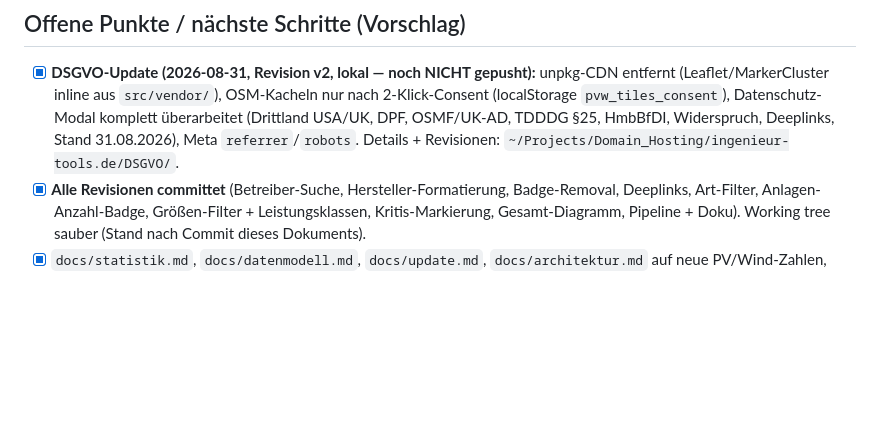
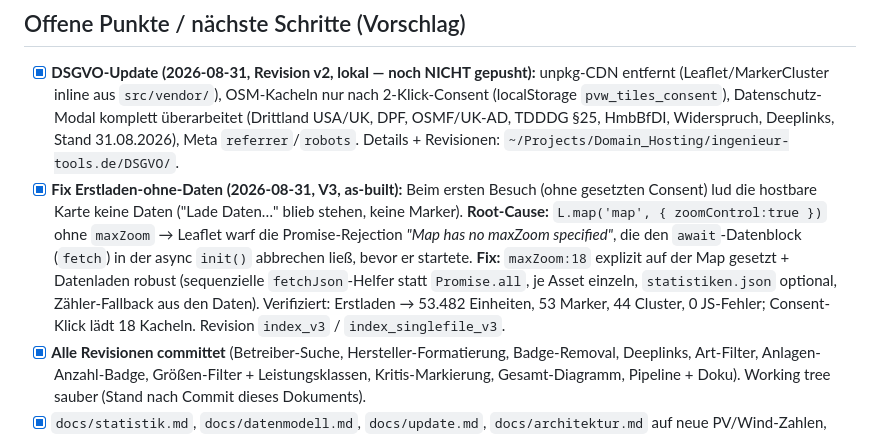
Before and after one commit to PiBrainPi/pv-wind-map, a Markdown page: docs/PROJEKTSTAND.md, the part around the change. Rendered like a GitHub page; blank space fills up the shorter version.

Commit message:
Doku: PROJEKTSTAND as-built — Fix Erstladen-ohne-Daten (V3), Root-Cause maxZoom + robustes Datenladen dokumentiert

```diff
--- a/docs/PROJEKTSTAND.md
+++ b/docs/PROJEKTSTAND.md
@@ -93,6 +93,14 @@ bash scripts/build.sh          # fetch → import → export → bundle (erzeugt
       (localStorage `pvw_tiles_consent`), Datenschutz-Modal komplett überarbeitet (Drittland USA/UK,
       DPF, OSMF/UK-AD, TDDDG §25, HmbBfDI, Widerspruch, Deeplinks, Stand 31.08.2026), Meta
       `referrer`/`robots`. Details + Revisionen: `~/Projects/Domain_Hosting/ingenieur-tools.de/DSGVO/`.
+- [x] **Fix Erstladen-ohne-Daten (2026-08-31, V3, as-built):** Beim ersten Besuch (ohne gesetzten Consent)
+      lud die hostbare Karte keine Daten ("Lade Daten…" blieb stehen, keine Marker). **Root-Cause:**
+      `L.map('map', { zoomControl:true })` ohne `maxZoom` → Leaflet warf die Promise-Rejection
+      *"Map has no maxZoom specified"*, die den `await`-Datenblock (`fetch`) in der async `init()` abbrechen
+      ließ, bevor er startete. **Fix:** `maxZoom:18` explizit auf der Map gesetzt + Datenladen robust
+      (sequenzielle `fetchJson`-Helfer statt `Promise.all`, je Asset einzeln, `statistiken.json` optional,
+      Zähler-Fallback aus den Daten). Verifiziert: Erstladen → 53.482 Einheiten, 53 Marker, 44 Cluster,
+      0 JS-Fehler; Consent-Klick lädt 18 Kacheln. Revision `index_v3` / `index_singlefile_v3`.
 - [x] **Alle Revisionen committet** (Betreiber-Suche, Hersteller-Formatierung, Badge-Removal, Deeplinks,
       Art-Filter, Anlagen-Anzahl-Badge, Größen-Filter + Leistungsklassen, Kritis-Markierung, Gesamt-Diagramm,
       Pipeline + Doku). Working tree sauber (Stand nach Commit dieses Dokuments).
```
